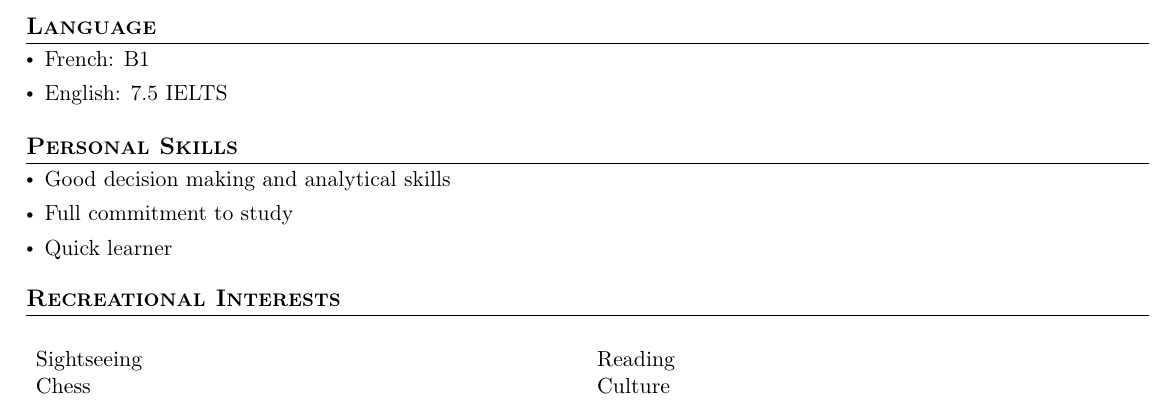
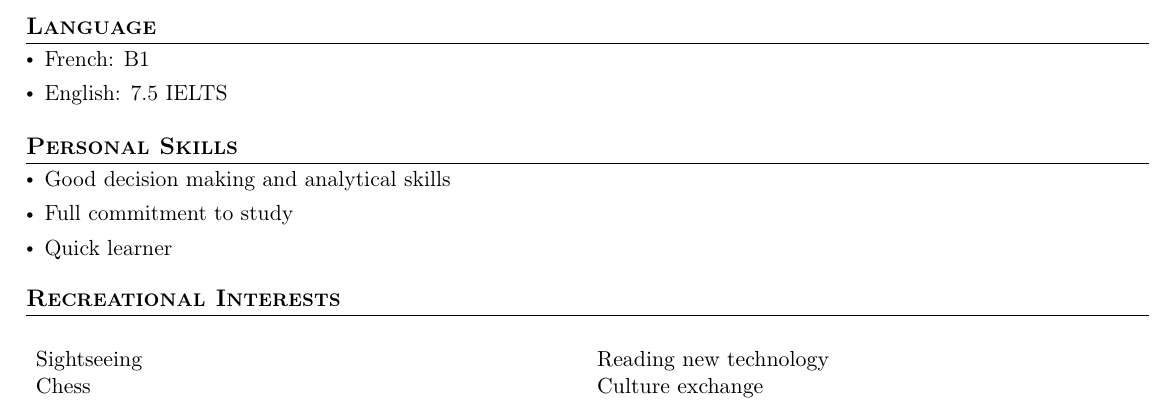
Before and after one commit to BuiHoangTu/CV---study, a LaTeX CV (cv.tex): part of page 3 of 3, cut so that both start at the same text. Compiled offline with pdfLaTeX.

Commit message:
Recreational Interests: minor improvement

```diff
--- a/cv.tex
+++ b/cv.tex
@@ -423,11 +423,11 @@
 \begin{table}[h]
 	\begin{tabularx}{\textwidth} {X  X}
 		Sightseeing
-		& Reading
+		& Reading new technology
 		\\
 
 		Chess
-		& Culture
+		& Culture exchange
 
 	\end{tabularx}
 \end{table}
```
